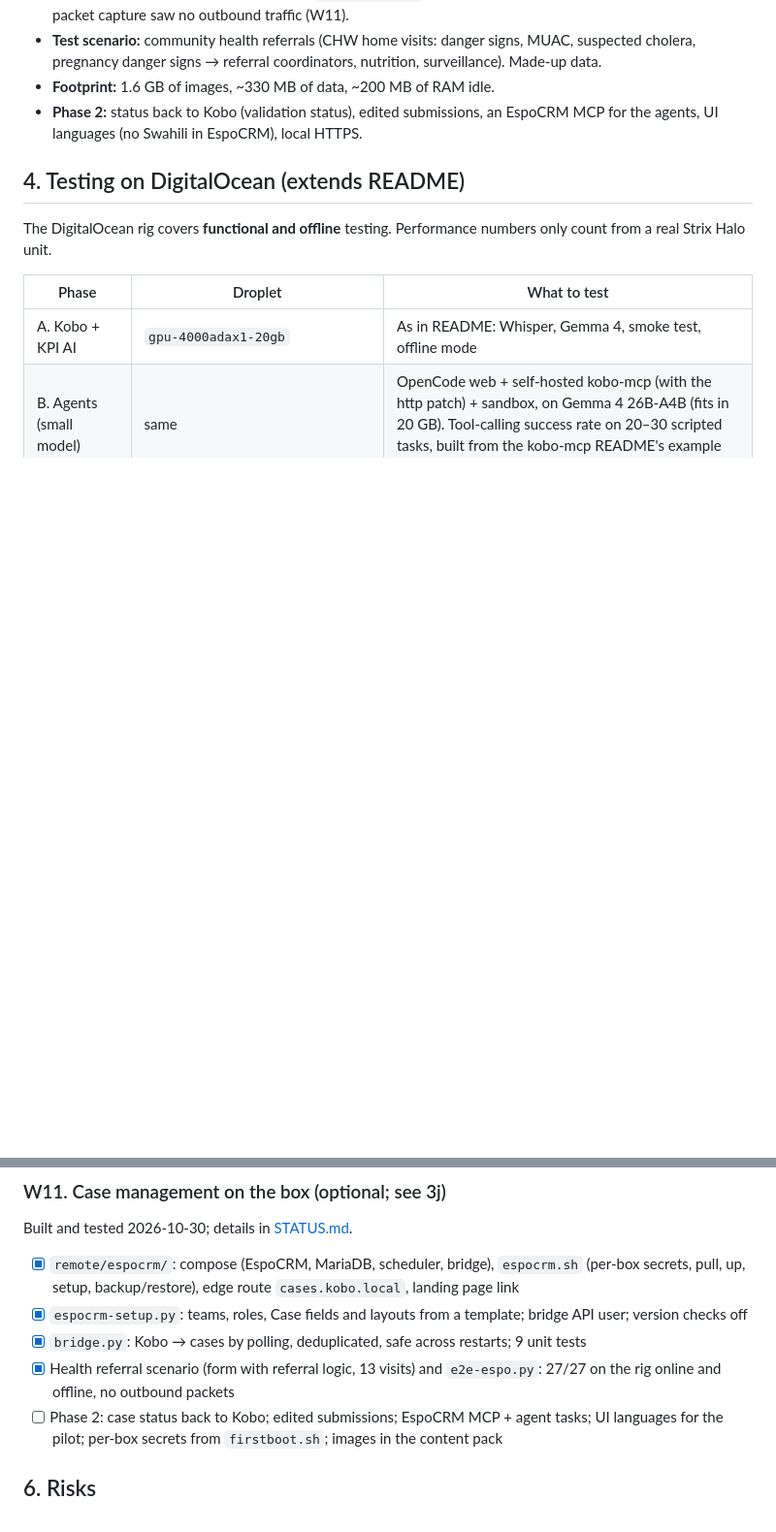
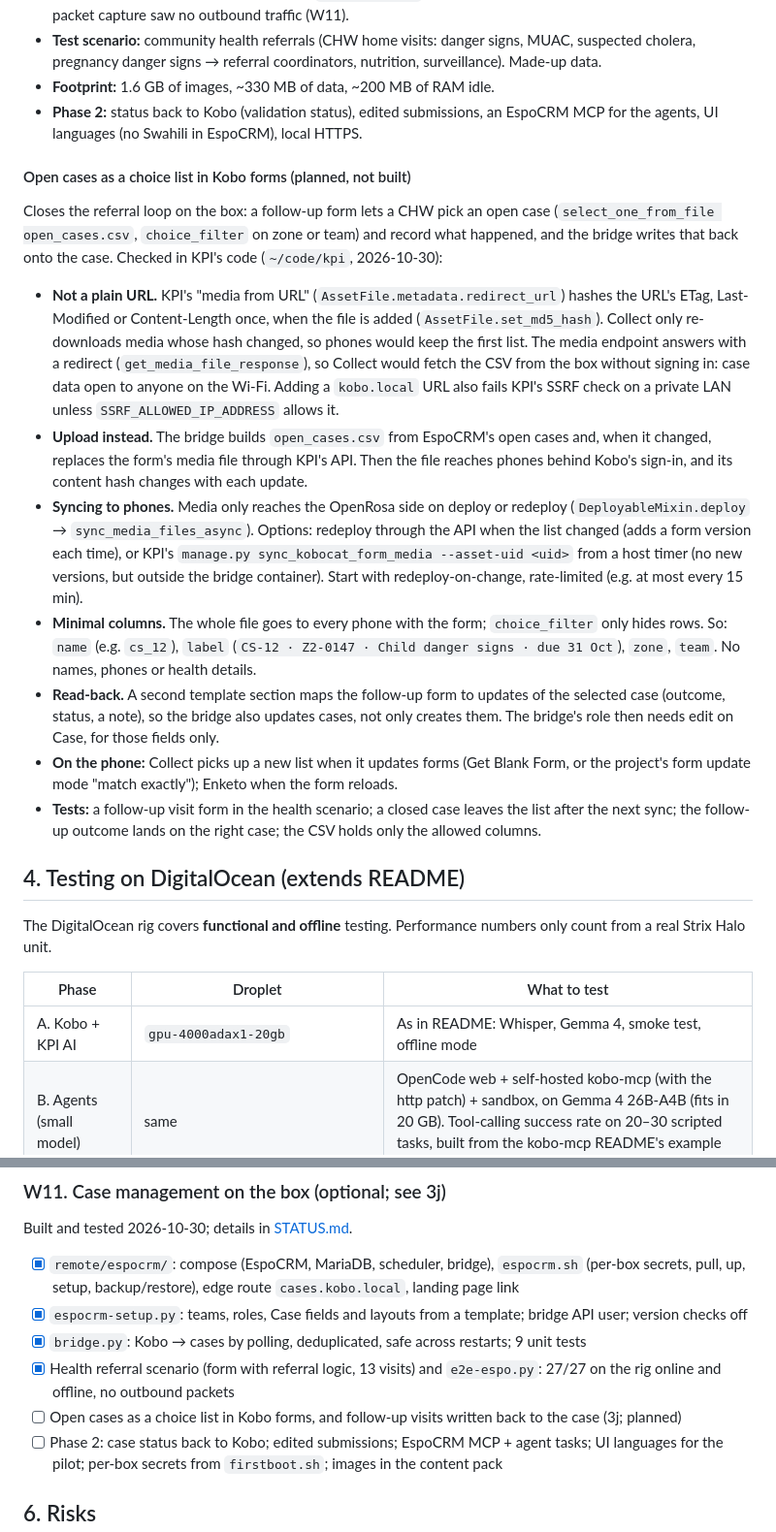
Before and after one commit to kobotoolbox/kobo-in-a-box, a Markdown page: PLAN.md, 2 parts joined by grey strips. Shown at 97% size. Drawn GitHub-style; blank space fills up the shorter version.

Commit message:
Plan: open cases as a choice list in Kobo follow-up forms
The bridge would upload open cases as form media (not a URL file: KPI
hashes those once and serves them unauthenticated) and write follow-up
visits back onto the case. Planned in PLAN 3j/W11 and the concept note.

Co-Authored-By: Claude Opus 5.5 <noreply@anthropic.com>

```diff
--- a/PLAN.md
+++ b/PLAN.md
@@ -413,6 +413,41 @@ idempotent bootstrap over the REST API), with per-box passwords instead of fixed
 - **Phase 2:** status back to Kobo (validation status), edited submissions, an EspoCRM MCP
   for the agents, UI languages (no Swahili in EspoCRM), local HTTPS.
 
+#### Open cases as a choice list in Kobo forms (planned, not built)
+
+Closes the referral loop on the box: a follow-up form lets a CHW pick an open case
+(`select_one_from_file open_cases.csv`, `choice_filter` on zone or team) and record what
+happened, and the bridge writes that back onto the case. Checked in KPI's code
+(`~/code/kpi`, 2026-10-30):
+
+- **Not a plain URL.** KPI's "media from URL" (`AssetFile.metadata.redirect_url`) hashes
+  the URL's ETag, Last-Modified or Content-Length once, when the file is added
+  (`AssetFile.set_md5_hash`). Collect only re-downloads media whose hash changed, so phones
+  would keep the first list. The media endpoint answers with a redirect
+  (`get_media_file_response`), so Collect would fetch the CSV from the box without signing
+  in: case data open to anyone on the Wi-Fi. Adding a `kobo.local` URL also fails KPI's SSRF
+  check on a private LAN unless `SSRF_ALLOWED_IP_ADDRESS` allows it.
+- **Upload instead.** The bridge builds `open_cases.csv` from EspoCRM's open cases and,
+  when it changed, replaces the form's media file through KPI's API. Then the file reaches
+  phones behind Kobo's sign-in, and its content hash changes with each update.
+- **Syncing to phones.** Media only reaches the OpenRosa side on deploy or redeploy
+  (`DeployableMixin.deploy` → `sync_media_files_async`). Options: redeploy through the API
+  when the list changed (adds a form version each time), or KPI's
+  `manage.py sync_kobocat_form_media --asset-uid <uid>` from a host timer (no new versions,
+  but outside the bridge container). Start with redeploy-on-change, rate-limited (e.g. at
+  most every 15 min).
+- **Minimal columns.** The whole file goes to every phone with the form; `choice_filter`
+  only hides rows. So: `name` (e.g. `cs_12`), `label` (`CS-12 · Z2-0147 · Child danger
+  signs · due 31 Oct`), `zone`, `team`. No names, phones or health details.
+- **Read-back.** A second template section maps the follow-up form to updates of the
+  selected case (outcome, status, a note), so the bridge also updates cases, not only
+  creates them. The bridge's role then needs edit on Case, for those fields only.
+- **On the phone:** Collect picks up a new list when it updates forms (Get Blank Form, or
+  the project's form update mode "match exactly"); Enketo when the form reloads.
+- **Tests:** a follow-up visit form in the health scenario; a closed case leaves the list
+  after the next sync; the follow-up outcome lands on the right case; the CSV holds only
+  the allowed columns.
+
 ## 4. Testing on DigitalOcean (extends README)
 
 The DigitalOcean rig covers **functional and offline** testing. Performance numbers only count from a real Strix Halo unit.
@@ -526,6 +561,7 @@ Built and tested 2026-10-30; details in [STATUS.md](STATUS.md).
 - [x] `espocrm-setup.py`: teams, roles, Case fields and layouts from a template; bridge API user; version checks off
 - [x] `bridge.py`: Kobo → cases by polling, deduplicated, safe across restarts; 9 unit tests
 - [x] Health referral scenario (form with referral logic, 13 visits) and `e2e-espo.py`: 27/27 on the rig online and offline, no outbound packets
+- [ ] Open cases as a choice list in Kobo forms, and follow-up visits written back to the case (3j; planned)
 - [ ] Phase 2: case status back to Kobo; edited submissions; EspoCRM MCP + agent tasks; UI languages for the pilot; per-box secrets from `firstboot.sh`; images in the content pack
 
 ## 6. Risks
```
Also changed, not shown: docs/concept-note.md (+14 -4 lines).
